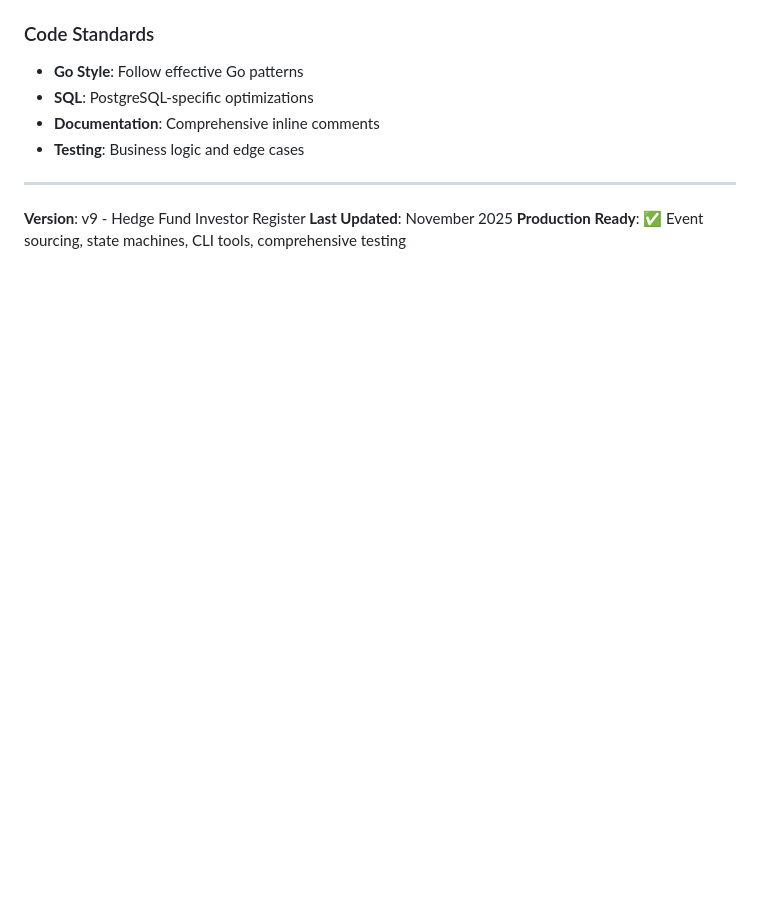
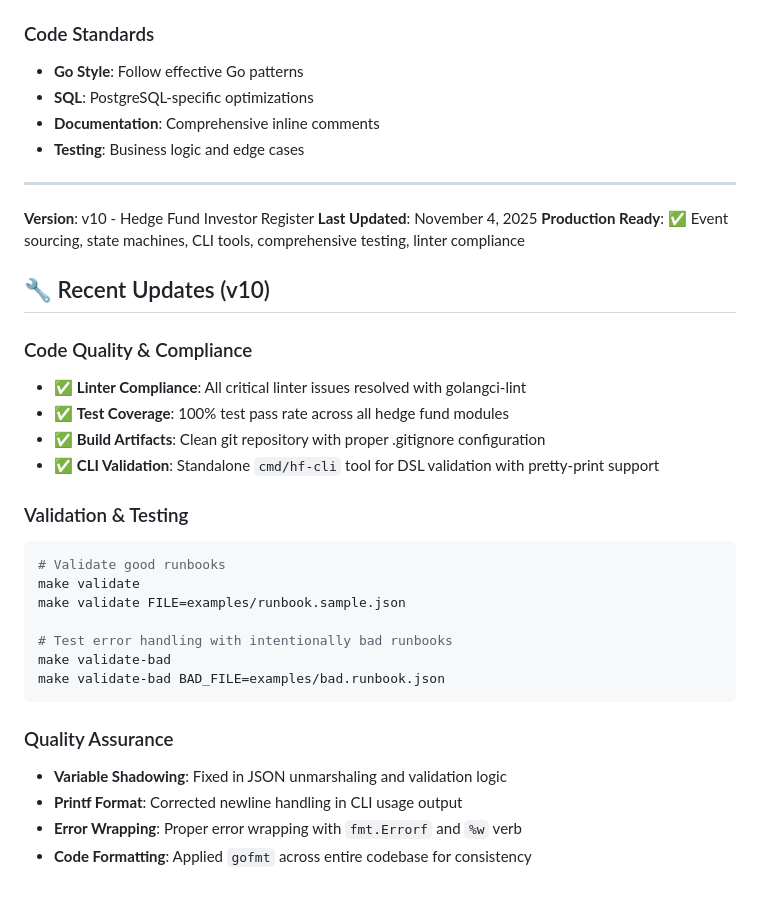
Before and after one commit to adamtc007/dsl-ob-poc, a Markdown page: HEDGE_FUND_INVESTOR.md, the part around the change. Drawn GitHub-style; blank space fills up the shorter version.

````diff
--- a/HEDGE_FUND_INVESTOR.md
+++ b/HEDGE_FUND_INVESTOR.md
@@ -400,6 +400,31 @@ make validate FILE=daily_subscriptions.json
 
 ---
 
-**Version**: v9 - Hedge Fund Investor Register
-**Last Updated**: November 2025
-**Production Ready**: ✅ Event sourcing, state machines, CLI tools, comprehensive testing
+**Version**: v10 - Hedge Fund Investor Register
+**Last Updated**: November 4, 2025
+**Production Ready**: ✅ Event sourcing, state machines, CLI tools, comprehensive testing, linter compliance
+
+## 🔧 Recent Updates (v10)
+
+### Code Quality & Compliance
+- ✅ **Linter Compliance**: All critical linter issues resolved with golangci-lint
+- ✅ **Test Coverage**: 100% test pass rate across all hedge fund modules
+- ✅ **Build Artifacts**: Clean git repository with proper .gitignore configuration
+- ✅ **CLI Validation**: Standalone `cmd/hf-cli` tool for DSL validation with pretty-print support
+
+### Validation & Testing
+```bash
+# Validate good runbooks
+make validate
+make validate FILE=examples/runbook.sample.json
+
+# Test error handling with intentionally bad runbooks
+make validate-bad
+make validate-bad BAD_FILE=examples/bad.runbook.json
+```
+
+### Quality Assurance
+- **Variable Shadowing**: Fixed in JSON unmarshaling and validation logic
+- **Printf Format**: Corrected newline handling in CLI usage output
+- **Error Wrapping**: Proper error wrapping with `fmt.Errorf` and `%w` verb
+- **Code Formatting**: Applied `gofmt` across entire codebase for consistency
````
